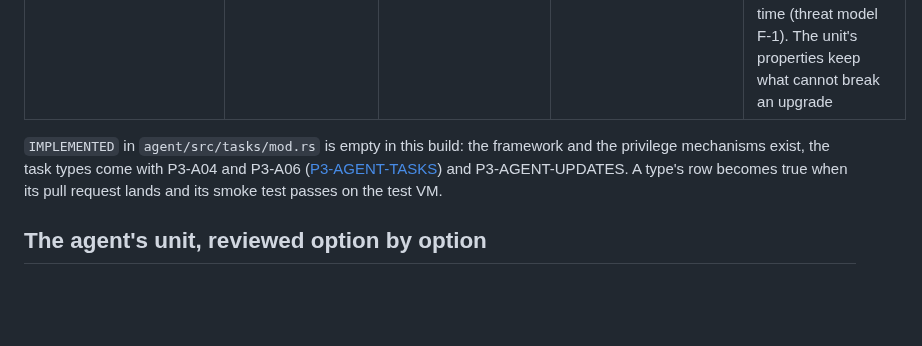
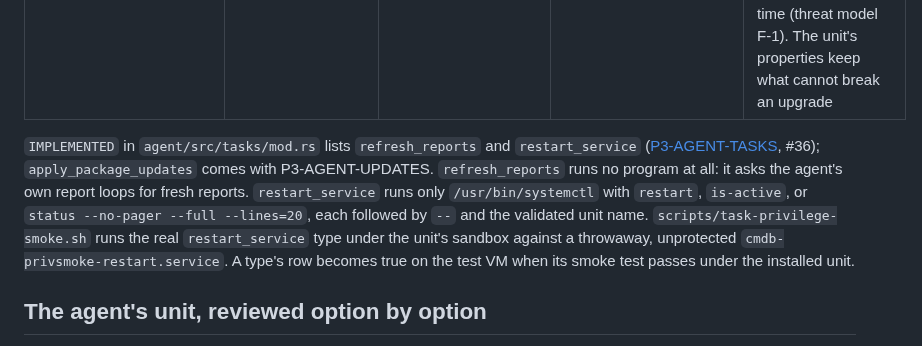
Before and after one commit to hostilecity/fleet-cmdb, a Markdown page: docs/operations/agent-task-privileges.md, the part around the change. Rendered like a GitHub page; blank space fills up the shorter version.

```diff
--- a/docs/operations/agent-task-privileges.md
+++ b/docs/operations/agent-task-privileges.md
@@ -14,7 +14,7 @@ The agent runs as root under `fleet-agent.service` (`agent/src/install/fleet-age
 | `restart_service` (P3-A06) | `service_manager` | `/usr/bin/systemctl restart -- <unit>`, a child of the agent, in the agent's sandbox | Root's right to ask systemd, over `/run/systemd/private` (`AF_UNIX`, already allowed), to restart a unit | Restarting needs the service manager and nothing else: no file write, no capability. systemd itself does the restart outside the sandbox, which is the point. The unit name is the validated operand; the local allowlist and the protected list (DEC-15) decide which (P3-A06) |
 | `apply_package_updates` ([P3-AGENT-UPDATES](../backlog/specs/p3-agent-updates.md)) | `package_manager` | `apt-get` in a transient unit `fleet-agent-task-<id>-<n>.service`, outside the agent's sandbox | Root, all capabilities, writes to `/usr`, `/etc`, `/boot`, `/var`, `/root`; minus the agent's credential and state, kernel log, personality and realtime changes, foreign system call ABIs, the shared `/tmp` | dpkg and maintainer scripts write system directories, install setuid programs, change ownership, probe devices, and rebuild initramfs images. None of that is possible inside the agent's unit, and loosening the unit would loosen it for all agent code all the time (threat model F-1). The unit's properties keep what cannot break an upgrade |
 
-`IMPLEMENTED` in `agent/src/tasks/mod.rs` is empty in this build: the framework and the privilege mechanisms exist, the task types come with P3-A04 and P3-A06 ([P3-AGENT-TASKS](../backlog/specs/p3-agent-tasks.md)) and P3-AGENT-UPDATES. A type's row becomes true when its pull request lands and its smoke test passes on the test VM.
+`IMPLEMENTED` in `agent/src/tasks/mod.rs` lists `refresh_reports` and `restart_service` ([P3-AGENT-TASKS](../backlog/specs/p3-agent-tasks.md), #36); `apply_package_updates` comes with P3-AGENT-UPDATES. `refresh_reports` runs no program at all: it asks the agent's own report loops for fresh reports. `restart_service` runs only `/usr/bin/systemctl` with `restart`, `is-active`, or `status --no-pager --full --lines=20`, each followed by `--` and the validated unit name. `scripts/task-privilege-smoke.sh` runs the real `restart_service` type under the unit's sandbox against a throwaway, unprotected `cmdb-privsmoke-restart.service`. A type's row becomes true on the test VM when its smoke test passes under the installed unit.
 
 ## The agent's unit, reviewed option by option
 
```
Also changed, not shown: docs/decisions/phase-3-threat-model.md (+5 -5 lines), 1 other file.
